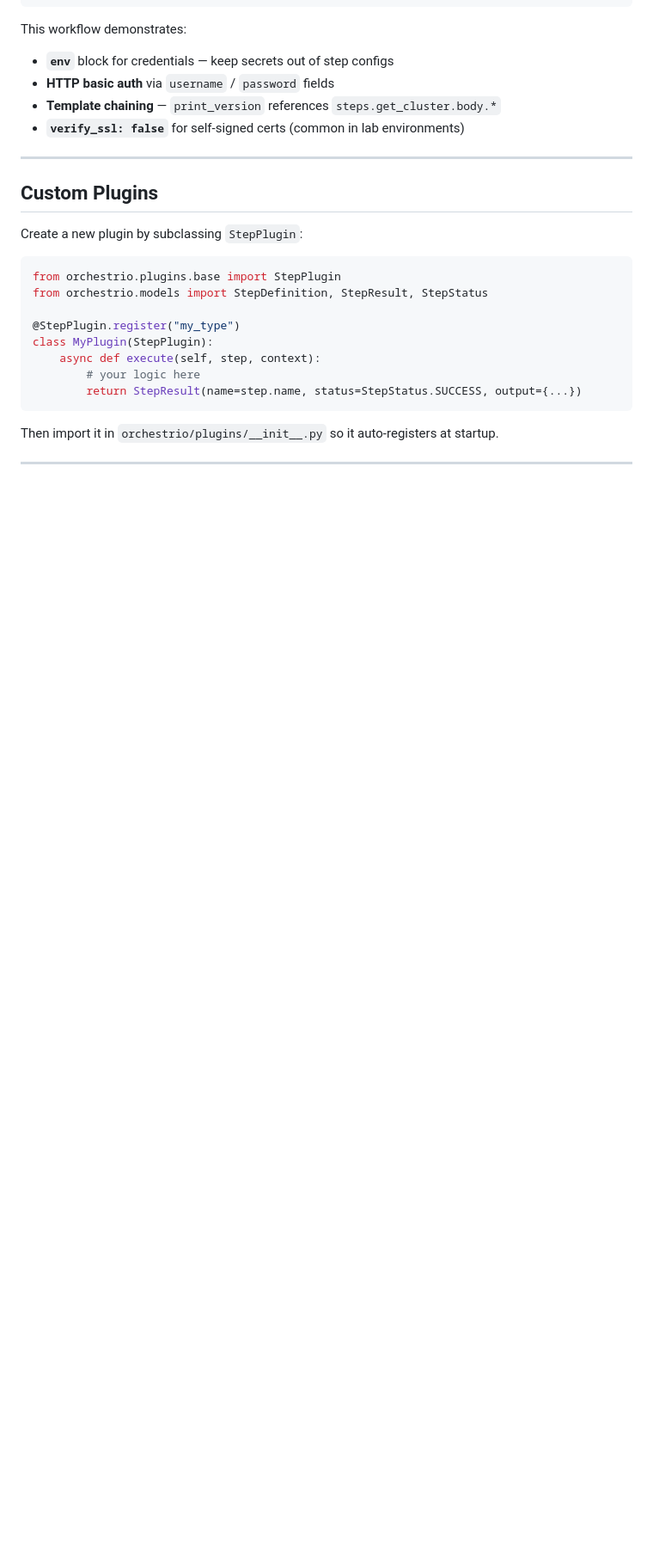
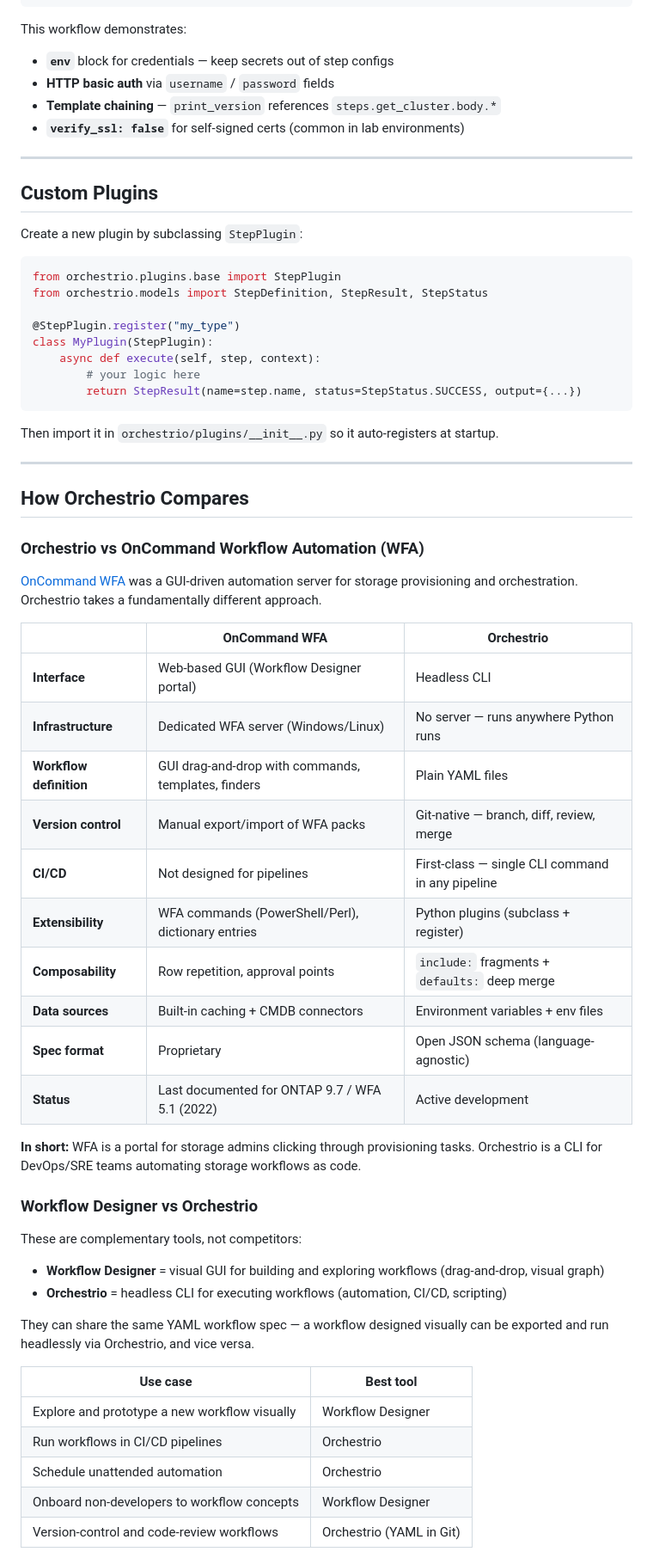
Before and after one commit to NetApp/pace, a Markdown page: README.md, the part around one of its changes. Shown at 86% size. Drawn GitHub-style; blank space fills up the shorter version.

Commit message:
feat: add comparison section to README highlighting Orchestrio's advantages over OnCommand WFA and other tools

```diff
--- a/README.md
+++ b/README.md
@@ -292,3 +292,41 @@ Then import it in `orchestrio/plugins/__init__.py` so it auto-registers at start
 
 ---
 
+## How Orchestrio Compares
+
+### Orchestrio vs OnCommand Workflow Automation (WFA)
+
+[OnCommand WFA](https://docs.netapp.com/us-en/workflow-automation/) was a GUI-driven automation server for storage provisioning and orchestration. Orchestrio takes a fundamentally different approach.
+
+| | OnCommand WFA | Orchestrio |
+|---|---|---|
+| **Interface** | Web-based GUI (Workflow Designer portal) | Headless CLI |
+| **Infrastructure** | Dedicated WFA server (Windows/Linux) | No server — runs anywhere Python runs |
+| **Workflow definition** | GUI drag-and-drop with commands, templates, finders | Plain YAML files |
+| **Version control** | Manual export/import of WFA packs | Git-native — branch, diff, review, merge |
+| **CI/CD** | Not designed for pipelines | First-class — single CLI command in any pipeline |
+| **Extensibility** | WFA commands (PowerShell/Perl), dictionary entries | Python plugins (subclass + register) |
+| **Composability** | Row repetition, approval points | `include:` fragments + `defaults:` deep merge |
+| **Data sources** | Built-in caching + CMDB connectors | Environment variables + env files |
+| **Spec format** | Proprietary | Open JSON schema (language-agnostic) |
+| **Status** | Last documented for ONTAP 9.7 / WFA 5.1 (2022) | Active development |
+
+**In short:** WFA is a portal for storage admins clicking through provisioning tasks. Orchestrio is a CLI for DevOps/SRE teams automating storage workflows as code.
+
+### Workflow Designer vs Orchestrio
+
+These are complementary tools, not competitors:
+
+- **Workflow Designer** = visual GUI for building and exploring workflows (drag-and-drop, visual graph)
+- **Orchestrio** = headless CLI for executing workflows (automation, CI/CD, scripting)
+
+They can share the same YAML workflow spec — a workflow designed visually can be exported and run headlessly via Orchestrio, and vice versa.
+
+| Use case | Best tool |
+|---|---|
+| Explore and prototype a new workflow visually | Workflow Designer |
+| Run workflows in CI/CD pipelines | Orchestrio |
+| Schedule unattended automation | Orchestrio |
+| Onboard non-developers to workflow concepts | Workflow Designer |
+| Version-control and code-review workflows | Orchestrio (YAML in Git) |
+
```
Also changed, not shown: other parts of README.md (+16 -0 lines).
